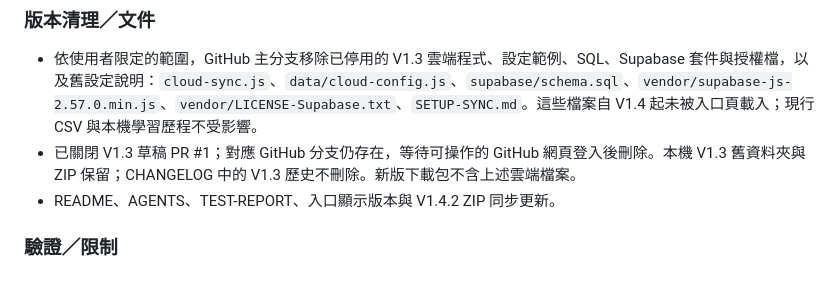
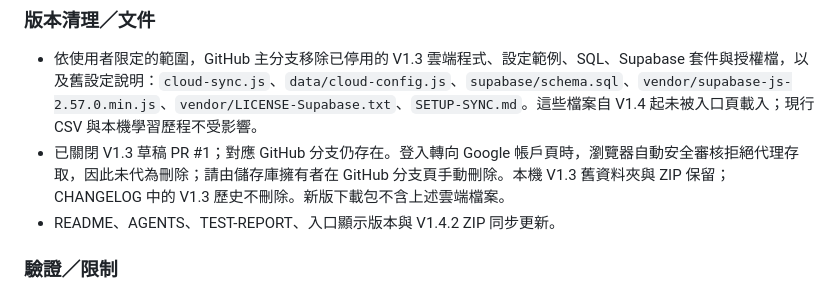
Before and after one commit to cchung-totoya/HFkitchen, a Markdown page: CHANGELOG.md, the part around the change. Rendered like a GitHub page.

```diff
--- a/CHANGELOG.md
+++ b/CHANGELOG.md
@@ -18,7 +18,7 @@
 ### 版本清理／文件
 
 - 依使用者限定的範圍，GitHub 主分支移除已停用的 V1.3 雲端程式、設定範例、SQL、Supabase 套件與授權檔，以及舊設定說明：`cloud-sync.js`、`data/cloud-config.js`、`supabase/schema.sql`、`vendor/supabase-js-2.57.0.min.js`、`vendor/LICENSE-Supabase.txt`、`SETUP-SYNC.md`。這些檔案自 V1.4 起未被入口頁載入；現行 CSV 與本機學習歷程不受影響。
-- 已關閉 V1.3 草稿 PR #1；對應 GitHub 分支仍存在，等待可操作的 GitHub 網頁登入後刪除。本機 V1.3 舊資料夾與 ZIP 保留；CHANGELOG 中的 V1.3 歷史不刪除。新版下載包不含上述雲端檔案。
+- 已關閉 V1.3 草稿 PR #1；對應 GitHub 分支仍存在。登入轉向 Google 帳戶頁時，瀏覽器自動安全審核拒絕代理存取，因此未代為刪除；請由儲存庫擁有者在 GitHub 分支頁手動刪除。本機 V1.3 舊資料夾與 ZIP 保留；CHANGELOG 中的 V1.3 歷史不刪除。新版下載包不含上述雲端檔案。
 - README、AGENTS、TEST-REPORT、入口顯示版本與 V1.4.2 ZIP 同步更新。
 
 ### 驗證／限制
```
Also changed, not shown: AGENTS.md (+1 -1 lines), TEST-REPORT.md (+1 -1 lines).
